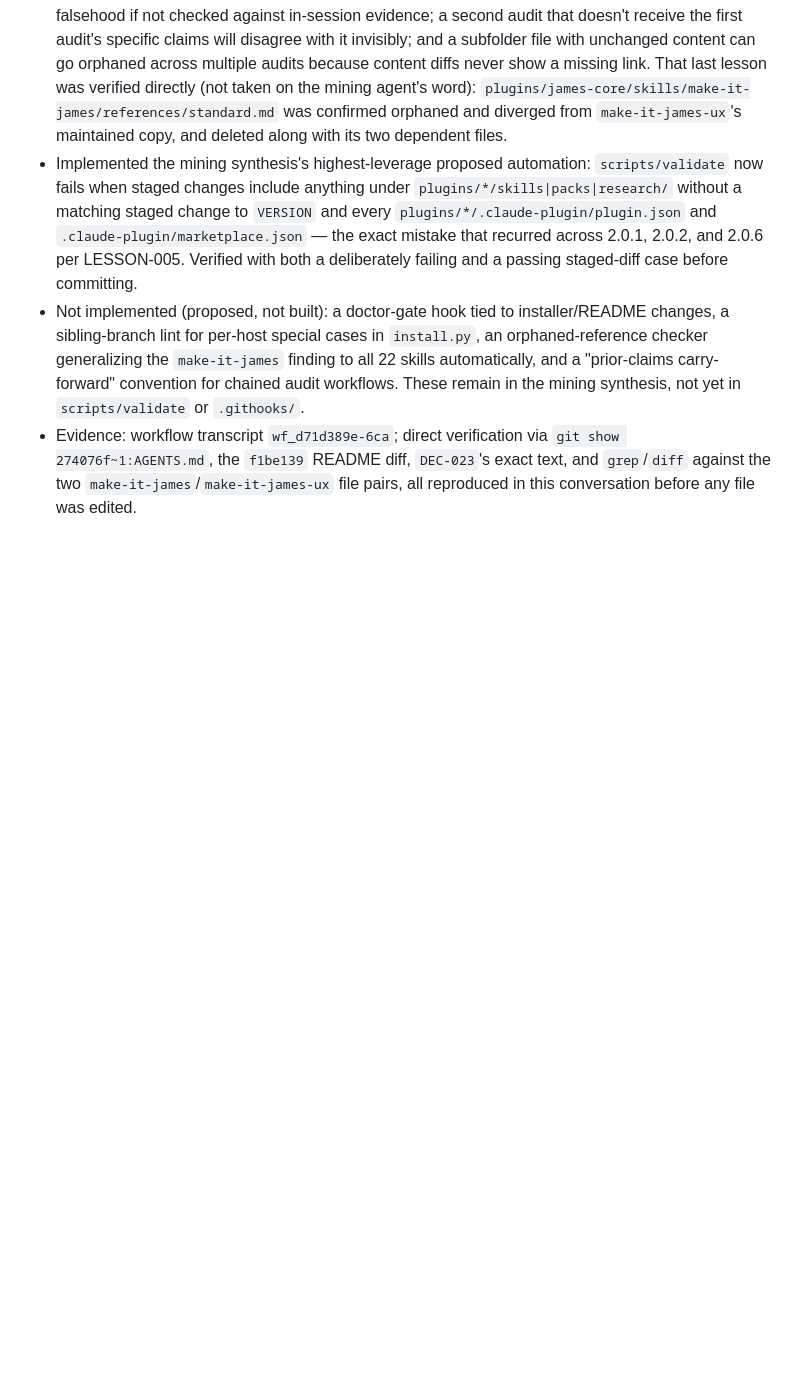
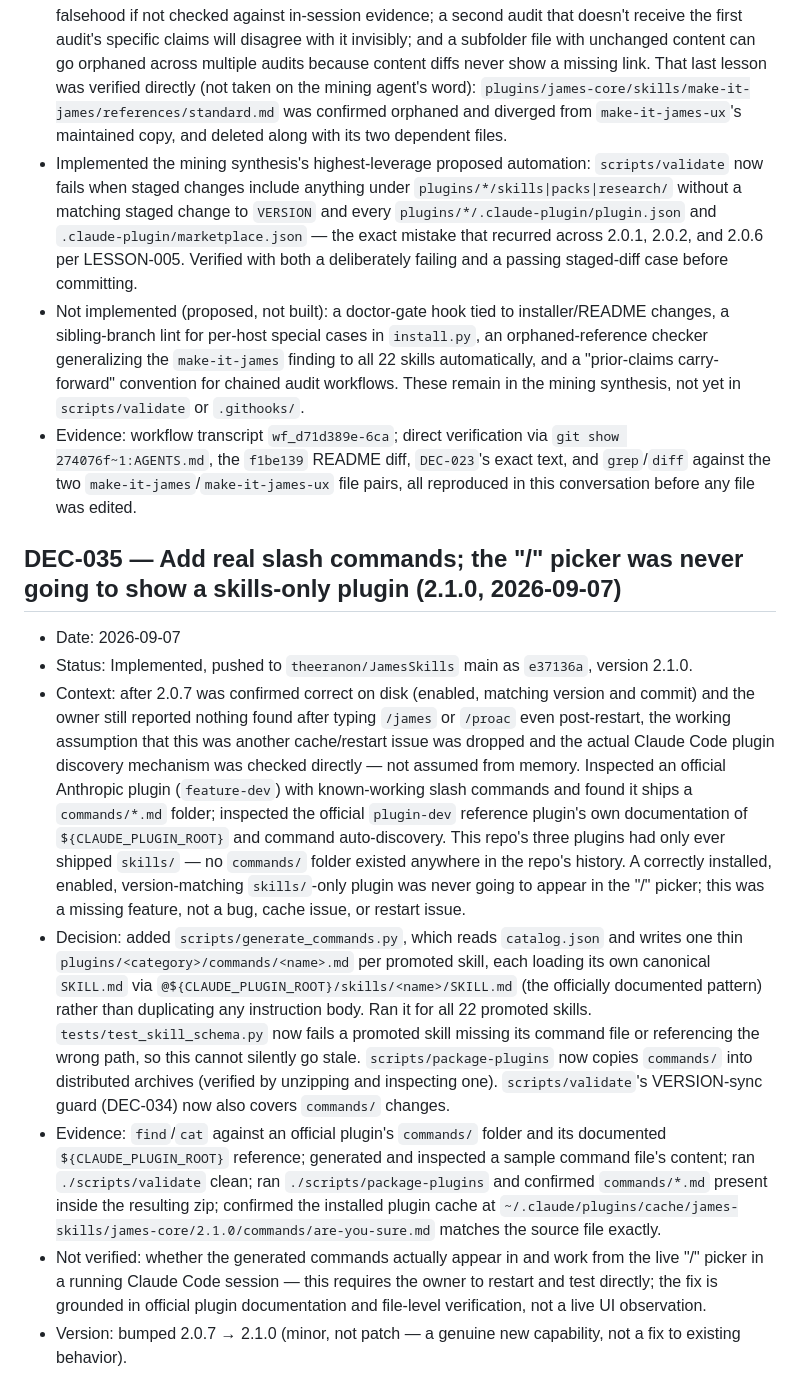
Before and after one commit to theeranon/JamesSkills, a Markdown page: ai-context/DECISIONS.md, the part around the change. Drawn GitHub-style; blank space fills up the shorter version.

Commit message:
docs: record DEC-035 and bring STATUS.md current to 2.1.0
Co-Authored-By: Claude Sonnet 5 <noreply@anthropic.com>

```diff
--- a/ai-context/DECISIONS.md
+++ b/ai-context/DECISIONS.md
@@ -327,3 +327,13 @@ Owner requested all overengineering audit fixes and clarified that proactive-hab
 - Implemented the mining synthesis's highest-leverage proposed automation: `scripts/validate` now fails when staged changes include anything under `plugins/*/skills|packs|research/` without a matching staged change to `VERSION` and every `plugins/*/.claude-plugin/plugin.json` and `.claude-plugin/marketplace.json` — the exact mistake that recurred across 2.0.1, 2.0.2, and 2.0.6 per LESSON-005. Verified with both a deliberately failing and a passing staged-diff case before committing.
 - Not implemented (proposed, not built): a doctor-gate hook tied to installer/README changes, a sibling-branch lint for per-host special cases in `install.py`, an orphaned-reference checker generalizing the `make-it-james` finding to all 22 skills automatically, and a "prior-claims carry-forward" convention for chained audit workflows. These remain in the mining synthesis, not yet in `scripts/validate` or `.githooks/`.
 - Evidence: workflow transcript `wf_d71d389e-6ca`; direct verification via `git show 274076f~1:AGENTS.md`, the `f1be139` README diff, `DEC-023`'s exact text, and `grep`/`diff` against the two `make-it-james`/`make-it-james-ux` file pairs, all reproduced in this conversation before any file was edited.
+
+## DEC-035 — Add real slash commands; the "/" picker was never going to show a skills-only plugin (2.1.0, 2026-09-07)
+
+- Date: 2026-09-07
+- Status: Implemented, pushed to `theeranon/JamesSkills` main as `e37136a`, version 2.1.0.
+- Context: after 2.0.7 was confirmed correct on disk (enabled, matching version and commit) and the owner still reported nothing found after typing `/james` or `/proac` even post-restart, the working assumption that this was another cache/restart issue was dropped and the actual Claude Code plugin discovery mechanism was checked directly — not assumed from memory. Inspected an official Anthropic plugin (`feature-dev`) with known-working slash commands and found it ships a `commands/*.md` folder; inspected the official `plugin-dev` reference plugin's own documentation of `${CLAUDE_PLUGIN_ROOT}` and command auto-discovery. This repo's three plugins had only ever shipped `skills/` — no `commands/` folder existed anywhere in the repo's history. A correctly installed, enabled, version-matching `skills/`-only plugin was never going to appear in the "/" picker; this was a missing feature, not a bug, cache issue, or restart issue.
+- Decision: added `scripts/generate_commands.py`, which reads `catalog.json` and writes one thin `plugins/<category>/commands/<name>.md` per promoted skill, each loading its own canonical `SKILL.md` via `@${CLAUDE_PLUGIN_ROOT}/skills/<name>/SKILL.md` (the officially documented pattern) rather than duplicating any instruction body. Ran it for all 22 promoted skills. `tests/test_skill_schema.py` now fails a promoted skill missing its command file or referencing the wrong path, so this cannot silently go stale. `scripts/package-plugins` now copies `commands/` into distributed archives (verified by unzipping and inspecting one). `scripts/validate`'s VERSION-sync guard (DEC-034) now also covers `commands/` changes.
+- Evidence: `find`/`cat` against an official plugin's `commands/` folder and its documented `${CLAUDE_PLUGIN_ROOT}` reference; generated and inspected a sample command file's content; ran `./scripts/validate` clean; ran `./scripts/package-plugins` and confirmed `commands/*.md` present inside the resulting zip; confirmed the installed plugin cache at `~/.claude/plugins/cache/james-skills/james-core/2.1.0/commands/are-you-sure.md` matches the source file exactly.
+- Not verified: whether the generated commands actually appear in and work from the live "/" picker in a running Claude Code session — this requires the owner to restart and test directly; the fix is grounded in official plugin documentation and file-level verification, not a live UI observation.
+- Version: bumped 2.0.7 → 2.1.0 (minor, not patch — a genuine new capability, not a fix to existing behavior).
```
Also changed, not shown: ai-context/STATUS.md (+3 -2 lines).
